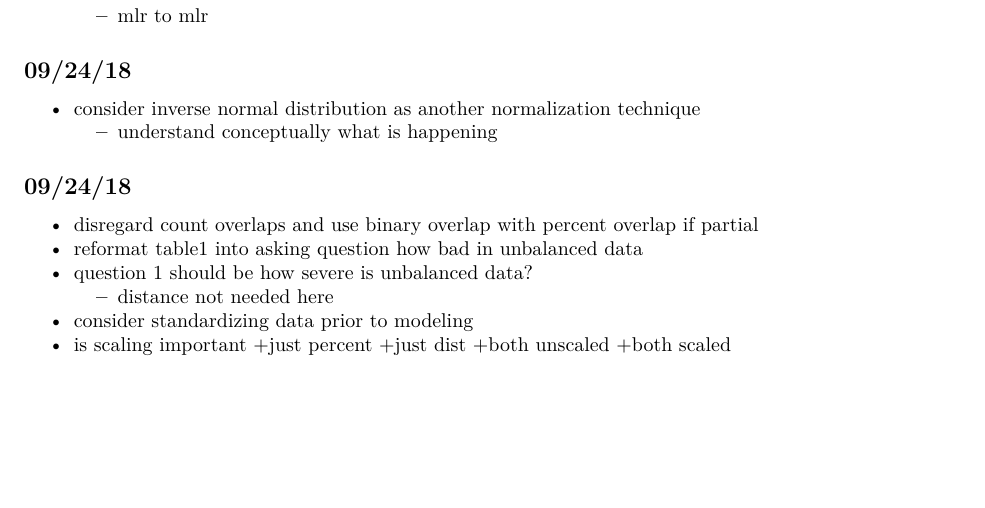
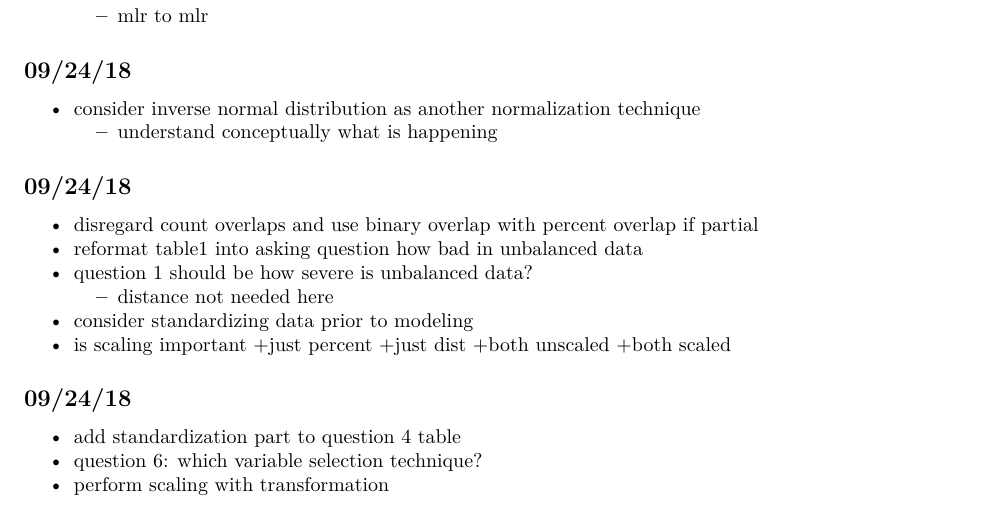
Before and after one commit to stilianoudakis/TAD_predictive_modeling, an R Markdown document (ToDo.Rmd): part of page 2 of 2, cut so that both start at the same text, the shorter picture padded with empty space. Rendered offline with R 4.5, knitr and Pandoc, then LaTeX, with nearby package versions.

Commit message:
completed tasks

```diff
--- a/ToDo.Rmd
+++ b/ToDo.Rmd
@@ -109,3 +109,10 @@ knitr::opts_chunk$set(echo = TRUE)
  +just dist
  +both unscaled
  +both scaled
+
+
+## 09/24/18
+
++ add standardization part to question 4 table
++ question 6: which variable selection technique?
++ perform scaling with transformation
```
